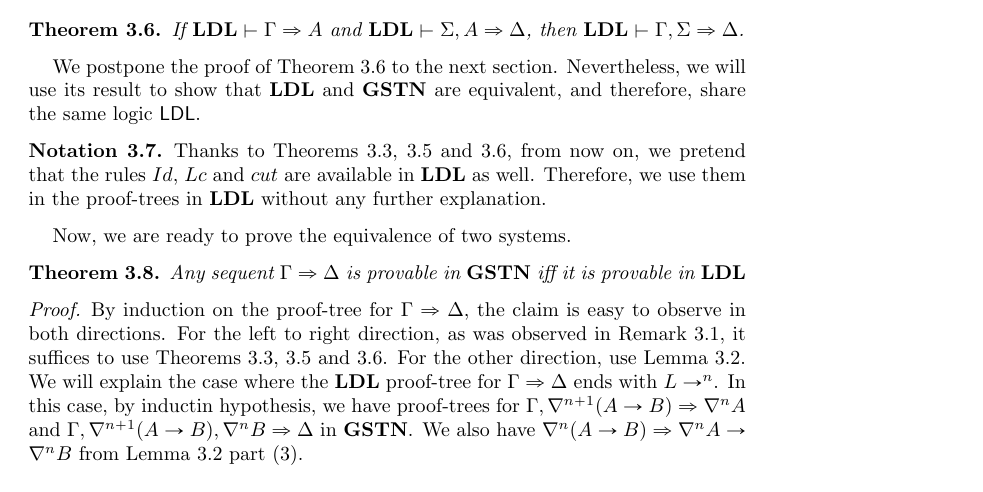
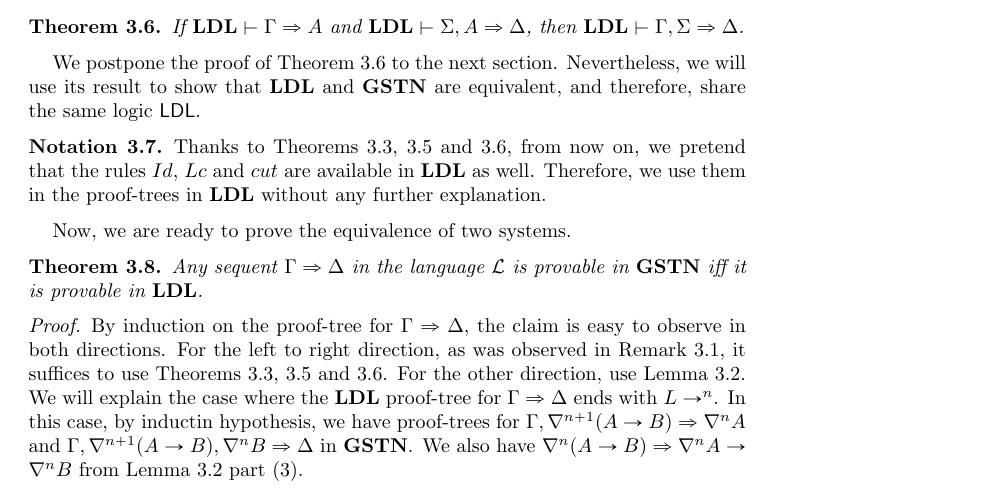
Before and after one commit to BelegCuthalion/ldl, a LaTeX paper (ldl.tex, which reads thm/ldl-eq-gstn.tex): part of page 9 of 10, cut so that both start at the same text. Compiled offline with pdfLaTeX.

Commit message:
added a label and minor edits

```diff
--- a/thm/ldl-eq-gstn.tex
+++ b/thm/ldl-eq-gstn.tex
@@ -1,5 +1,5 @@
-\begin{thm}
-  Any sequent $\Gamma \Rightarrow \Delta$ is provable in $\GSTN$ iff it is provable in $\LDL$
+\begin{thm}\label{thm:ldl-eq-gstn}
+  Any sequent $\Gamma \Rightarrow \Delta$ in the language $\L$ is provable in $\GSTN$ iff it is provable in $\LDL$.
 \end{thm}
 \begin{proof}
   By induction on the proof-tree for $\Gamma \Rightarrow \Delta$, the claim is easy to observe in both directions. For the left to right direction, as was observed in Remark \ref{rem:ldl-gstn}, it suffices to use Theorems \ref{thm:id-adm}, \ref{thm:lc-adm} and \ref{thm:cut-adm}. For the other direction, use Lemma \ref{lem:l-nabla-dist}. We will explain the case where the $\LDL$ proof-tree for $\Gamma \Rightarrow \Delta$ ends with $L \rightarrow ^n$. In this case, by inductin hypothesis, we have proof-trees for $\Gamma, \nabla^{n+1} (A \rightarrow B) \Rightarrow \nabla^n A$ and $\Gamma, \nabla^{n+1} (A \rightarrow B), \nabla^n B \Rightarrow \Delta$ in $\GSTN$. We also have $\nabla^n (A \rightarrow B) \Rightarrow \nabla^n A \rightarrow \nabla^n B$ from Lemma \ref{lem:l-nabla-dist} part (3).
```
